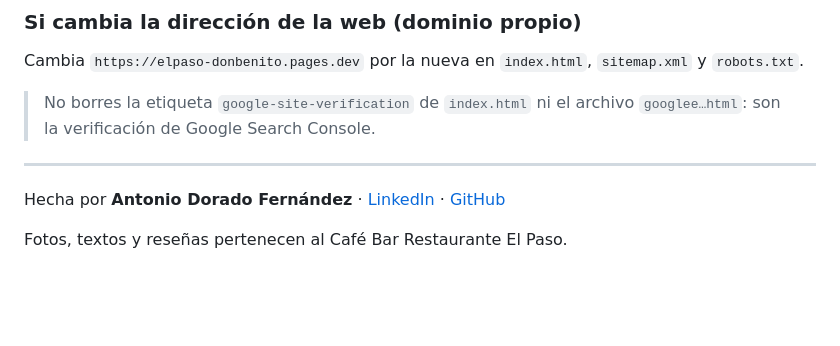
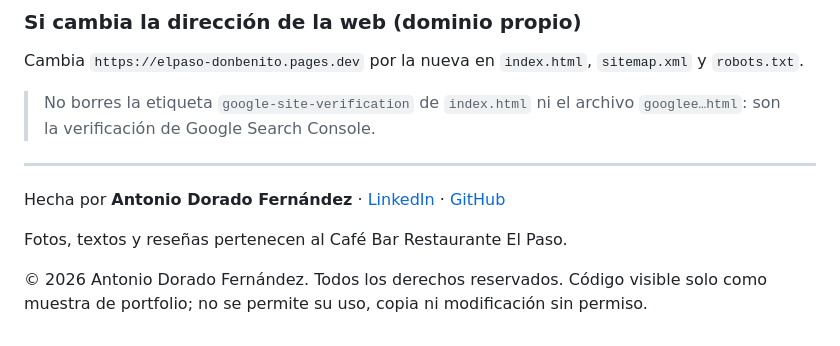
Before and after one commit to anto276/elpaso-web, a Markdown page: README.md, the part around the change. Drawn GitHub-style; blank space fills up the shorter version.

Commit message:
README: todos los derechos reservados

```diff
--- a/README.md
+++ b/README.md
@@ -85,3 +85,5 @@ Cambia `https://elpaso-donbenito.pages.dev` por la nueva en `index.html`, `sitem
 Hecha por **Antonio Dorado Fernández** · [LinkedIn](https://www.linkedin.com/in/antonio-dorado-fernandez) · [GitHub](https://github.com/anto276)
 
 Fotos, textos y reseñas pertenecen al Café Bar Restaurante El Paso.
+
+© 2026 Antonio Dorado Fernández. Todos los derechos reservados. Código visible solo como muestra de portfolio; no se permite su uso, copia ni modificación sin permiso.
```
